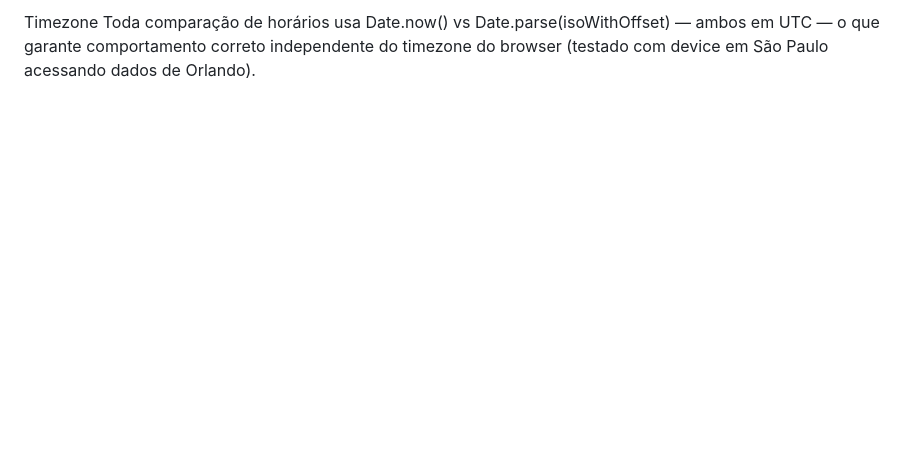
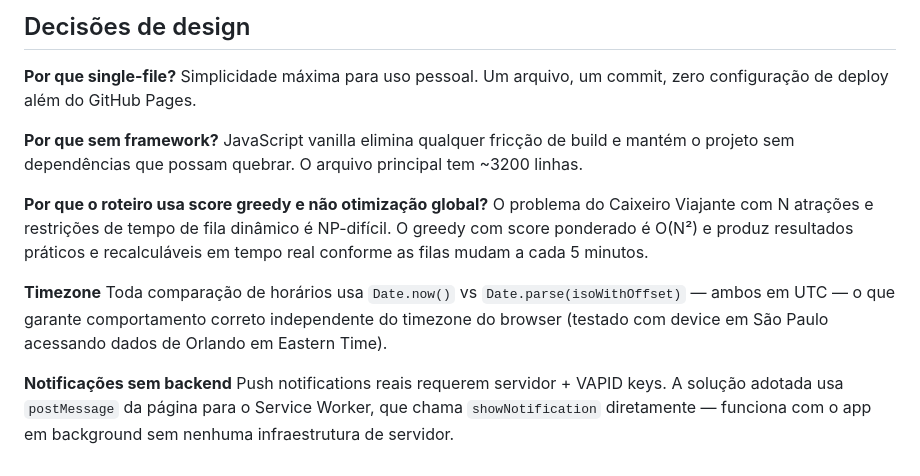
Before and after one commit to kuddddd/disney-guide, a Markdown page: README.md, the part around one of its changes. Drawn GitHub-style; blank space fills up the shorter version.

```diff
--- a/README.md
+++ b/README.md
@@ -91,2 +132,17 @@ Por que o roteiro usa score greedy e não otimização global? O problema do Cai
 
-Timezone Toda comparação de horários usa Date.now() vs Date.parse(isoWithOffset) — ambos em UTC — o que garante comportamento correto independente do timezone do browser (testado com device em São Paulo acessando dados de Orlando).
+## Decisões de design
+
+**Por que single-file?**
+Simplicidade máxima para uso pessoal. Um arquivo, um commit, zero configuração de deploy além do GitHub Pages.
+
+**Por que sem framework?**
+JavaScript vanilla elimina qualquer fricção de build e mantém o projeto sem dependências que possam quebrar. O arquivo principal tem ~3200 linhas.
+
+**Por que o roteiro usa score greedy e não otimização global?**
+O problema do Caixeiro Viajante com N atrações e restrições de tempo de fila dinâmico é NP-difícil. O greedy com score ponderado é O(N²) e produz resultados práticos e recalculáveis em tempo real conforme as filas mudam a cada 5 minutos.
+
+**Timezone**
+Toda comparação de horários usa `Date.now()` vs `Date.parse(isoWithOffset)` — ambos em UTC — o que garante comportamento correto independente do timezone do browser (testado com device em São Paulo acessando dados de Orlando em Eastern Time).
+
+**Notificações sem backend**
+Push notifications reais requerem servidor + VAPID keys. A solução adotada usa `postMessage` da página para o Service Worker, que chama `showNotification` diretamente — funciona com o app em background sem nenhuma infraestrutura de servidor.
```
Also changed, not shown: other parts of README.md (+106 -65 lines).
